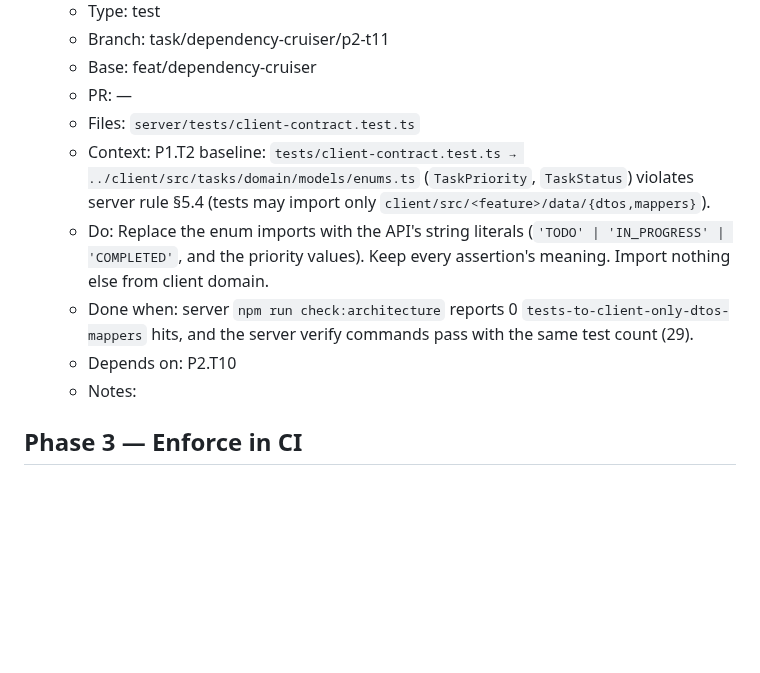
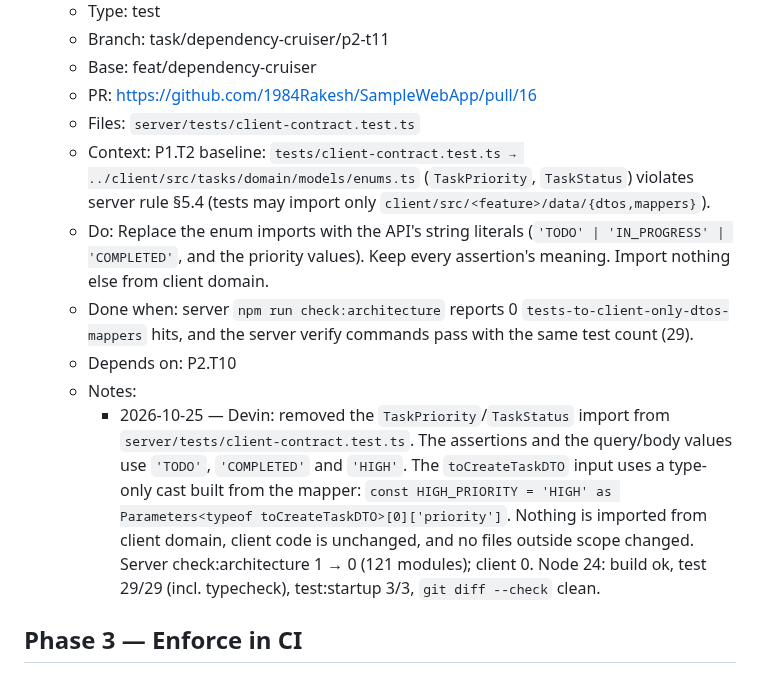
Before and after one commit to 1984Rakesh/SampleWebApp, a Markdown page: plans/dependency-cruiser.md, the part around one of its changes. Drawn GitHub-style; blank space fills up the shorter version.

Commit message:
P2.T11: ledger [r], PR #16
Co-Authored-By: bot_apk <apk@cognition.ai>

```diff
--- a/plans/dependency-cruiser.md
+++ b/plans/dependency-cruiser.md
@@ -292,13 +292,14 @@ Exit criteria: `npm run check:architecture` reports 0 violations on both sides,
   - Type: test
   - Branch: task/dependency-cruiser/p2-t11
   - Base: feat/dependency-cruiser
-  - PR: —
+  - PR: https://github.com/1984Rakesh/SampleWebApp/pull/16
   - Files: `server/tests/client-contract.test.ts`
   - Context: P1.T2 baseline: `tests/client-contract.test.ts → ../client/src/tasks/domain/models/enums.ts` (`TaskPriority`, `TaskStatus`) violates server rule §5.4 (tests may import only `client/src/<feature>/data/{dtos,mappers}`).
   - Do: Replace the enum imports with the API's string literals (`'TODO' | 'IN_PROGRESS' | 'COMPLETED'`, and the priority values). Keep every assertion's meaning. Import nothing else from client domain.
   - Done when: server `npm run check:architecture` reports 0 `tests-to-client-only-dtos-mappers` hits, and the server verify commands pass with the same test count (29).
   - Depends on: P2.T10
   - Notes:
+    - 2026-10-25 — Devin: removed the `TaskPriority`/`TaskStatus` import from `server/tests/client-contract.test.ts`. The assertions and the query/body values use `'TODO'`, `'COMPLETED'` and `'HIGH'`. The `toCreateTaskDTO` input uses a type-only cast built from the mapper: `const HIGH_PRIORITY = 'HIGH' as Parameters<typeof toCreateTaskDTO>[0]['priority']`. Nothing is imported from client domain, client code is unchanged, and no files outside scope changed. Server check:architecture 1 → 0 (121 modules); client 0. Node 24: build ok, test 29/29 (incl. typecheck), test:startup 3/3, `git diff --check` clean.
 
 ## Phase 3 — Enforce in CI
 Exit criteria: CI fails any PR with an architecture violation, and the docs list the check as a required verify step.
```
Also changed, not shown: other parts of plans/dependency-cruiser.md (+1 -1 lines).
